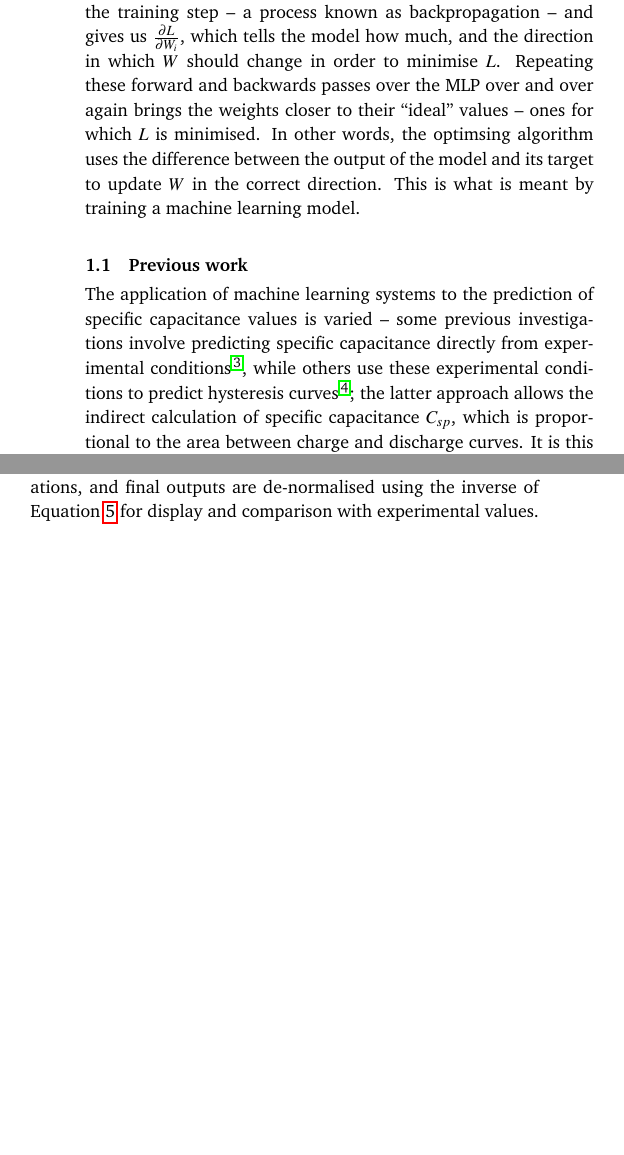
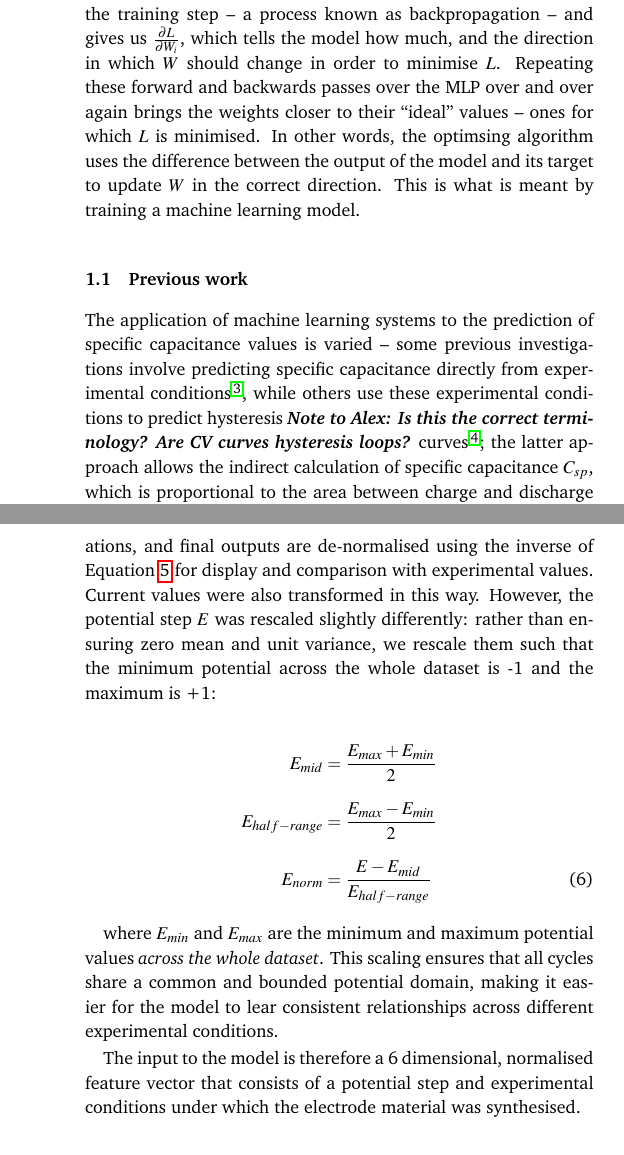
Before and after one commit to c12mind/cvml, a LaTeX document (rsc_template/main.tex): two parts of the columns of page 2 of 4 before the commit and two parts of the columns of pages 2 and 3 of 5 after it, joined at a grey line, cut so that both start at the same text, the shorter picture padded with empty space. The pictures show the PDF file rsc_template/main.pdf that the author committed with the source.

Commit message:
add bit about potential normalisation

```diff
--- a/rsc_template/main.tex
+++ b/rsc_template/main.tex
@@ -207,7 +207,7 @@ Thus, the MLP must have a ReLU activation function between each hidden layer, gi
 Computing all such partials completes the ``backwards'' pass of the training step -- a process known as backpropagation --  and gives us $\frac{\partial L}{\partial W_i}$, which tells the model how much, and the direction in which $W$ should change in order to minimise $L$. Repeating these forward and backwards passes over the MLP over and over again brings the weights closer to their ``ideal'' values -- ones for which $L$ is minimised. In other words, the optimsing algorithm uses the difference between the output of the model and its target to update $W$ in the correct direction. This is what is meant by training a machine learning model.
 
 \subsection{Previous work}
-The application of machine learning systems to the prediction of specific capacitance values is varied -- some previous investigations involve predicting specific capacitance directly from experimental conditions~\cite{kumaryogeshMachineLearningApproach2025}, while others use these experimental conditions to predict hysteresis curves~\cite{ravichandranMachineLearningBasedPrediction2024}; the latter approach allows the indirect calculation of specific capacitance $C_{sp}$, which is proportional to the area between charge and discharge curves. It is this latter approach that is used by the present study, because predicting the full charge-discharge dynamics of cyclic voltammetry allows the model to generalise better to a wider range of conditions~\cite{deebansokCapacitiveTendencyConcept2024} -- especially important given the limited data available for this study. Using this approach, $C_{sp}$ is given by:
+The application of machine learning systems to the prediction of specific capacitance values is varied -- some previous investigations involve predicting specific capacitance directly from experimental conditions~\cite{kumaryogeshMachineLearningApproach2025}, while others use these experimental conditions to predict hysteresis \emph{\textbf{Note to Alex: Is this the correct terminology? Are CV curves hysteresis loops?}} curves~\cite{ravichandranMachineLearningBasedPrediction2024}; the latter approach allows the indirect calculation of specific capacitance $C_{sp}$, which is proportional to the area between charge and discharge curves. It is this latter approach that is used by the present study, because predicting the full charge-discharge dynamics of cyclic voltammetry allows the model to generalise better to a wider range of conditions~\cite{deebansokCapacitiveTendencyConcept2024} -- especially important given the limited data available for this study. Using this approach, $C_{sp}$ is given by:
 
 \begin{equation}
   \label{eq:specific_cap}
@@ -239,13 +239,23 @@ BCMS9      & 5.7    & 700      & 2.8      & 2     & Ethaline
 \end{tblr}
 \end{table}
 
-Notice that the various inputs span many orders of magnitude -- this is a problem for machine learning models, which work best when their inputs are all near or around -1 to 1 (rephrase this). Using raw features such as those presented in Table~\ref{tab:dataset} mean that ones with large absolute values dominate the weights of the model, even though they may not be as important, and vice versa, which can lead to lower performance~\cite{kimInvestigatingImpactData2025}. For this reason, all features are scaled across all cycles such that they have zero mean and 1 standard deviation. To transform an individual instance of a feature $d_i$ (e.g. electrode mass, temperature) to its scaled value $d_{norm,i}$:
+Notice that the various inputs span many orders of magnitude -- this is a problem for machine learning models, which work best when their inputs are all near or around -1 to 1 (rephrase this). Using raw features such as those presented in Table~\ref{tab:dataset} mean that ones with large absolute values dominate the weights of the model, even though they may not be as important, and vice versa, which can lead to lower performance~\cite{kimInvestigatingImpactData2025}. For this reason, all features are scaled across all cycles such that they have zero mean and unit standard deviation. To transform an individual instance of a feature $d_i$ (e.g. electrode mass, temperature) to its scaled value $d_{norm,i}$:
 
 \begin{equation}\label{eq:norm}
   d_{norm,i} = \frac{d_i - \mu(D)}{\sigma(D)}
 \end{equation}
 
-where $D$ is the collection of all the values for this feature, $\mu$ is the mean of values in $D$, and $\sigma$ is their standard deviation. These scaled values are used in all subsequent machine learning operations, and final outputs are de-normalised using the inverse of Equation~\ref{eq:norm} for display and comparison with experimental values.
+where $D$ is the collection of all the values for this feature, $\mu$ is the mean of values in $D$, and $\sigma$ is their standard deviation. These scaled values are used in all subsequent machine learning operations, and final outputs are de-normalised using the inverse of Equation~\ref{eq:norm} for display and comparison with experimental values. Current values were also transformed in this way. However, the potential step $E$ was rescaled slightly differently: rather than ensuring zero mean and unit variance, we rescale them such that the minimum potential across the whole dataset is -1 and the maximum is +1:
+
+\begin{align}
+  E_{mid} &= \frac{E_{max} + E_{min}}{2} \nonumber \\
+  E_{half-range} &= \frac{E_{max} - E_{min}}{2} \nonumber \\
+  E_{norm} &= \frac{E - E_{mid}}{E_{half-range}}
+\end{align}
+
+where $E_{min}$ and $E_{max}$ are the minimum and maximum potential values \emph{across the whole dataset}. This scaling ensures that all cycles share a common and bounded potential domain, making it easier for the model to lear consistent relationships across different experimental conditions.
+
+The input to the model is therefore a 6 dimensional, normalised feature vector that consists of a potential step and experimental conditions under which the electrode material was synthesised.
 
 
 \subsection{Experimental design and model architecture}
```
Also changed, not shown: rsc_template/main.pdf, rsc_template/main.tex (2 more changed lines).
